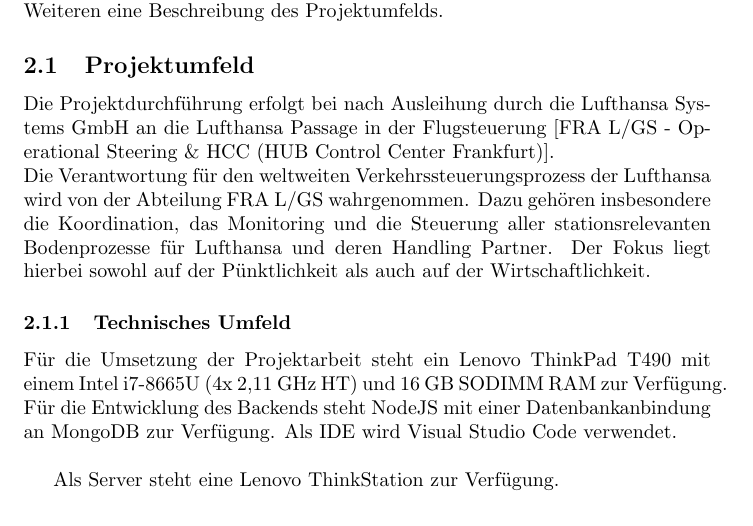
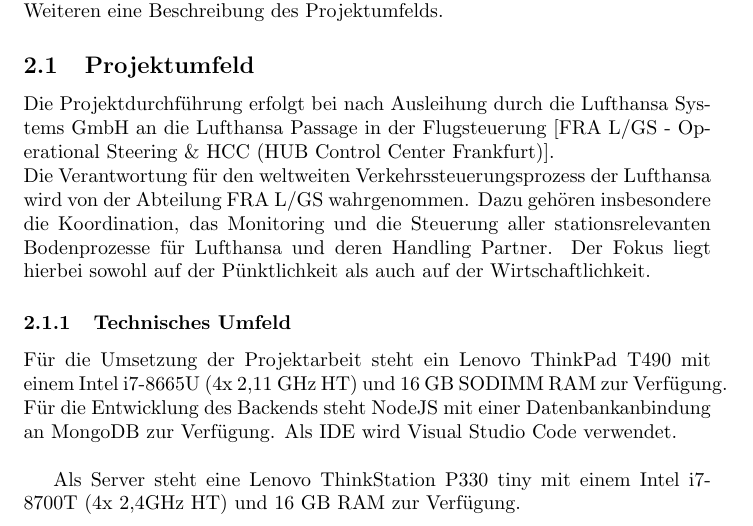
Before and after one commit to zeus1999/abschlussdokumentation-ausbildung-2022, a LaTeX document (main.tex, which reads pages/projektdefinition.tex): part of page 6 of 35, cut so that both start at the same text. Compiled offline with pdfLaTeX.

Commit message:
add shit

```diff
--- a/pages/projektdefinition.tex
+++ b/pages/projektdefinition.tex
@@ -24,8 +24,7 @@
 		Für die Entwicklung des Backends steht NodeJS mit einer Datenbankanbindung an MongoDB zur Verfügung. Als \glslink{IDE}{IDE} wird Visual Studio Code verwendet.
 		\\
 
-		Als Server steht eine Lenovo ThinkStation zur Verfügung.\\
-	........
+		Als Server steht eine Lenovo ThinkStation P330 tiny mit einem Intel i7-8700T (4x 2,4GHz \glslink{HT}{HT}) und 16 GB RAM zur Verfügung.\\
 	\newpage
 
 		\subsection{Ist-Analyse}
```
Also changed, not shown: main.pdf.
